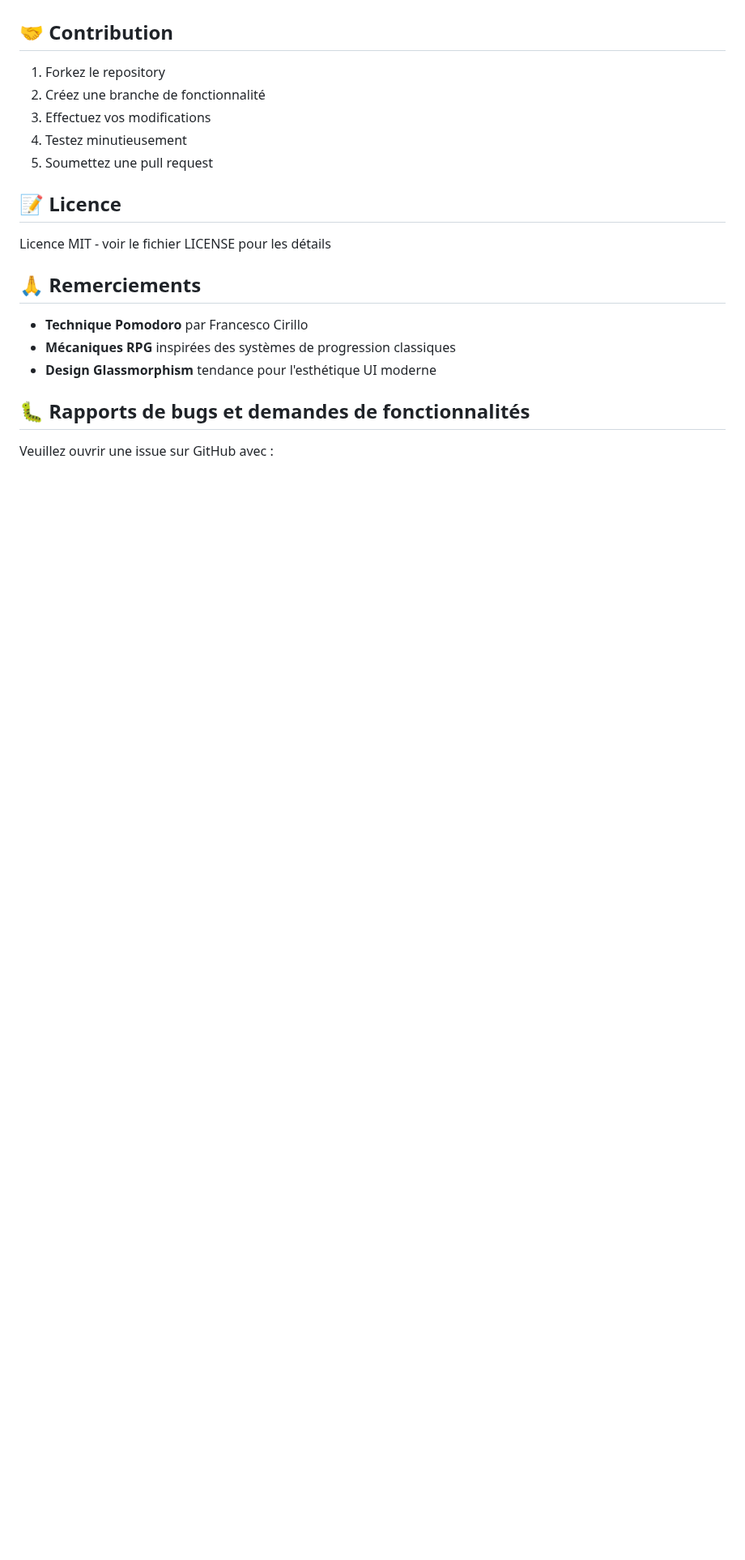
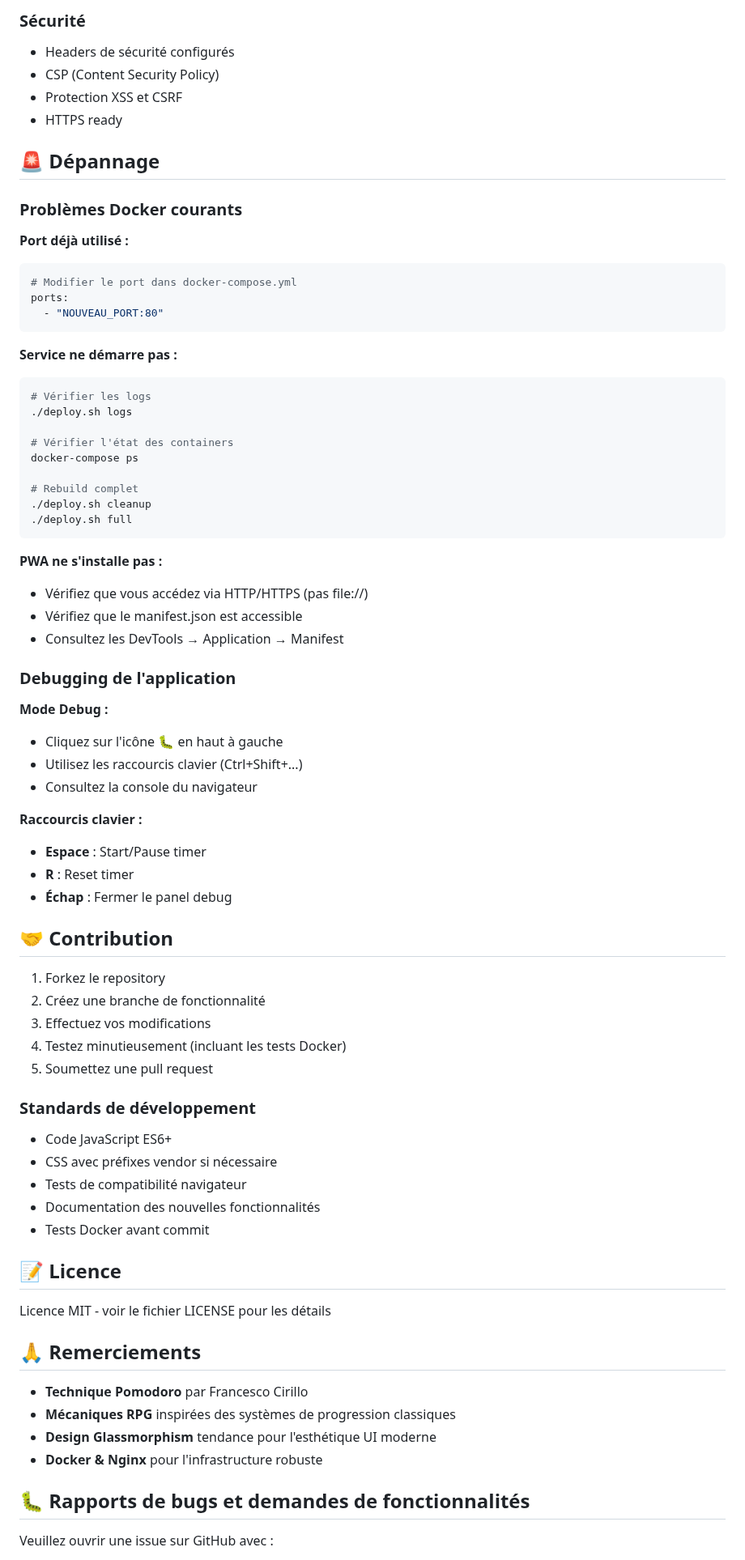
Before and after one commit to Jynra/quest-timer, a Markdown page: README.md, the part around one of its changes. Shown at 81% size. GitHub-like rendering; blank space fills up the shorter version.

````diff
--- a/README.md
+++ b/README.md
@@ -188,10 +275,64 @@ npx serve .
+### Sécurité
+- Headers de sécurité configurés
+- CSP (Content Security Policy)
+- Protection XSS et CSRF
+- HTTPS ready
+
+## 🚨 Dépannage
+
+### Problèmes Docker courants
+
+**Port déjà utilisé :**
+```bash
+# Modifier le port dans docker-compose.yml
+ports:
+  - "NOUVEAU_PORT:80"
+```
+
+**Service ne démarre pas :**
+```bash
+# Vérifier les logs
+./deploy.sh logs
+
+# Vérifier l'état des containers
+docker-compose ps
+
+# Rebuild complet
+./deploy.sh cleanup
+./deploy.sh full
+```
+
+**PWA ne s'installe pas :**
+- Vérifiez que vous accédez via HTTP/HTTPS (pas file://)
+- Vérifiez que le manifest.json est accessible
+- Consultez les DevTools → Application → Manifest
+
+### Debugging de l'application
+
+**Mode Debug :**
+- Cliquez sur l'icône 🐛 en haut à gauche
+- Utilisez les raccourcis clavier (Ctrl+Shift+...)
+- Consultez la console du navigateur
+
+**Raccourcis clavier :**
+- **Espace** : Start/Pause timer
+- **R** : Reset timer
+- **Échap** : Fermer le panel debug
+
 ## 🤝 Contribution
 
 1. Forkez le repository
 2. Créez une branche de fonctionnalité
 3. Effectuez vos modifications
-4. Testez minutieusement
+4. Testez minutieusement (incluant les tests Docker)
 5. Soumettez une pull request
+
+### Standards de développement
+- Code JavaScript ES6+
+- CSS avec préfixes vendor si nécessaire
+- Tests de compatibilité navigateur
+- Documentation des nouvelles fonctionnalités
+- Tests Docker avant commit
 
 ## 📝 Licence
 
@@ -202,6 +343,7 @@ Licence MIT - voir le fichier LICENSE pour les détails
 - **Technique Pomodoro** par Francesco Cirillo
 - **Mécaniques RPG** inspirées des systèmes de progression classiques
 - **Design Glassmorphism** tendance pour l'esthétique UI moderne
+- **Docker & Nginx** pour l'infrastructure robuste
 
 ## 🐛 Rapports de bugs et demandes de fonctionnalités
 
````
Also changed, not shown: other parts of README.md (+125 -15 lines).
